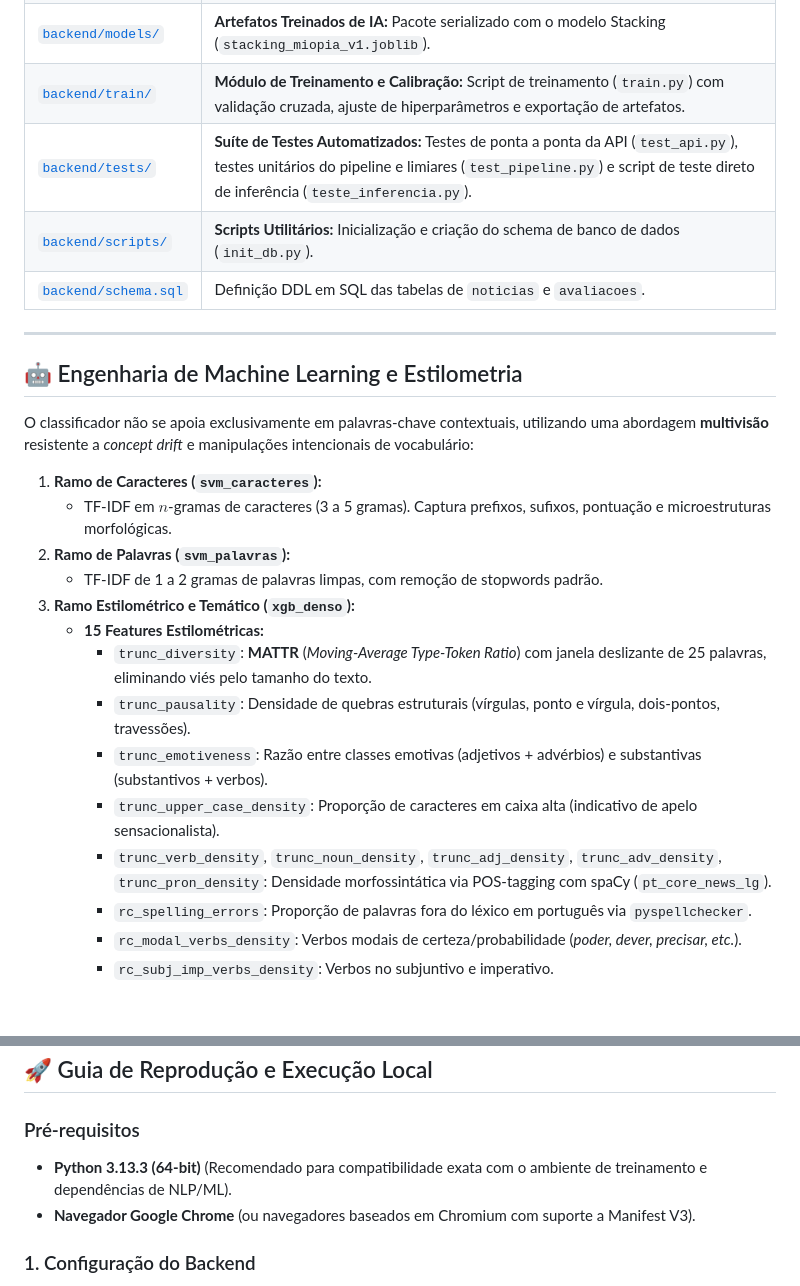
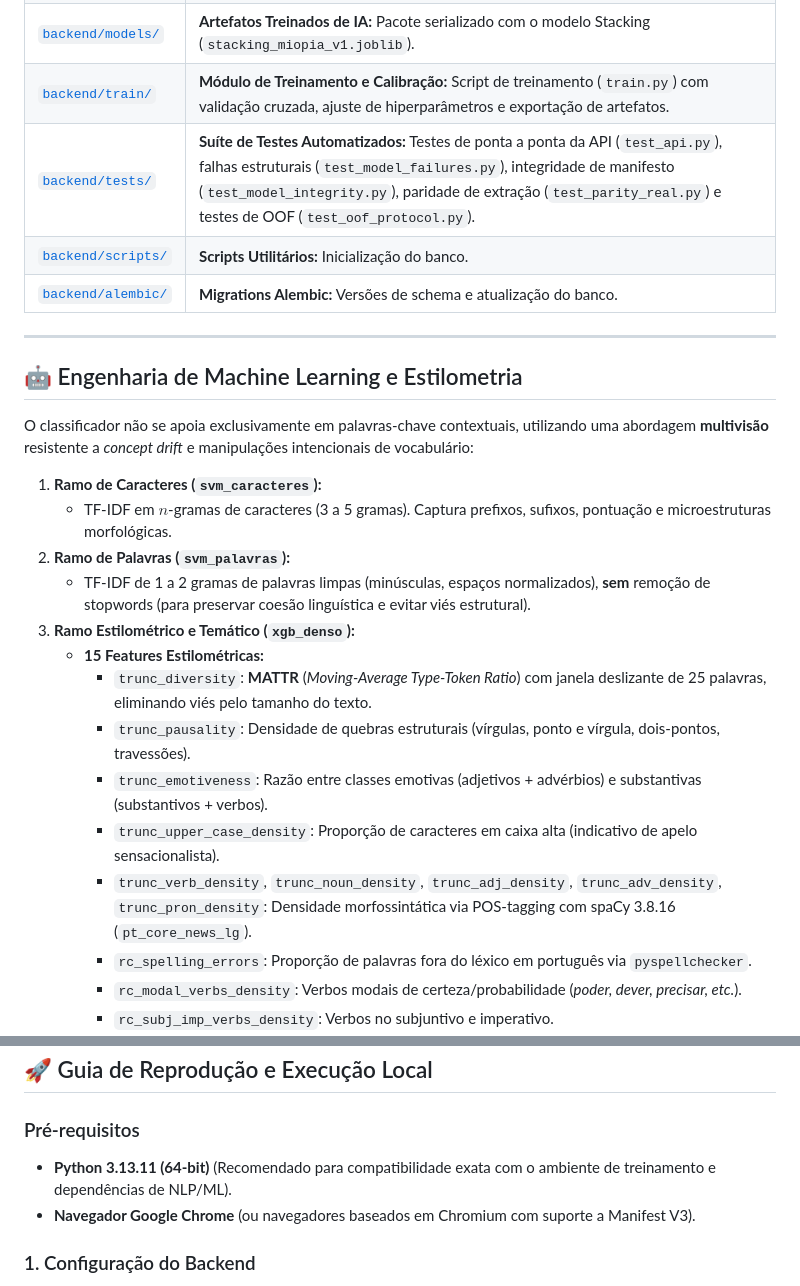
Before and after one commit to Miop-IA/miopia_product, a Markdown page: README.md, 2 parts joined by grey strips. GitHub-like rendering; blank space fills up the shorter version.

```diff
--- a/README.md
+++ b/README.md
@@ -38,9 +38,9 @@ O **Miop.IA** é uma solução para análise de credibilidade e detecção de pa
 | [`backend/api/`](file:///c:/Users/25894064/Documents/miopia_product/backend/api) | **Núcleo da API FastAPI:** Endpoints REST (`main.py`), modelos de dados Pydantic (`schemas.py`), ORM SQLAlchemy (`models.py`, `database.py`), configurações (`config.py`), sanitização/validação (`filtro.py`), extrator estilométrico (`feature_extraction.py`) e orquestrador de inferência (`inferencia.py`). |
 | [`backend/models/`](file:///c:/Users/25894064/Documents/miopia_product/backend/models) | **Artefatos Treinados de IA:** Pacote serializado com o modelo Stacking (`stacking_miopia_v1.joblib`). |
 | [`backend/train/`](file:///c:/Users/25894064/Documents/miopia_product/backend/train) | **Módulo de Treinamento e Calibração:** Script de treinamento (`train.py`) com validação cruzada, ajuste de hiperparâmetros e exportação de artefatos. |
-| [`backend/tests/`](file:///c:/Users/25894064/Documents/miopia_product/backend/tests) | **Suíte de Testes Automatizados:** Testes de ponta a ponta da API (`test_api.py`), testes unitários do pipeline e limiares (`test_pipeline.py`) e script de teste direto de inferência (`teste_inferencia.py`). |
-| [`backend/scripts/`](file:///c:/Users/25894064/Documents/miopia_product/backend/scripts) | **Scripts Utilitários:** Inicialização e criação do schema de banco de dados (`init_db.py`). |
-| [`backend/schema.sql`](file:///c:/Users/25894064/Documents/miopia_product/backend/schema.sql) | Definição DDL em SQL das tabelas de `noticias` e `avaliacoes`. |
+| [`backend/tests/`](file:///c:/Users/25894064/Documents/miopia_product/backend/tests) | **Suíte de Testes Automatizados:** Testes de ponta a ponta da API (`test_api.py`), falhas estruturais (`test_model_failures.py`), integridade de manifesto (`test_model_integrity.py`), paridade de extração (`test_parity_real.py`) e testes de OOF (`test_oof_protocol.py`). |
+| [`backend/scripts/`](file:///c:/Users/25894064/Documents/miopia_product/backend/scripts) | **Scripts Utilitários:** Inicialização do banco. |
+| [`backend/alembic/`](file:///c:/Users/25894064/Documents/miopia_product/backend/alembic) | **Migrations Alembic:** Versões de schema e atualização do banco. |
 
 ---
 
@@ -51,14 +51,14 @@ O classificador não se apoia exclusivamente em palavras-chave contextuais, util
 1. **Ramo de Caracteres (`svm_caracteres`):**
    * TF-IDF em $n$-gramas de caracteres (3 a 5 gramas). Captura prefixos, sufixos, pontuação e microestruturas morfológicas.
 2. **Ramo de Palavras (`svm_palavras`):**
-   * TF-IDF de 1 a 2 gramas de palavras limpas, com remoção de stopwords padrão.
+   * TF-IDF de 1 a 2 gramas de palavras limpas (minúsculas, espaços normalizados), **sem** remoção de stopwords (para preservar coesão linguística e evitar viés estrutural).
 3. **Ramo Estilométrico e Temático (`xgb_denso`):**
    * **15 Features Estilométricas:**
      * `trunc_diversity`: **MATTR** (*Moving-Average Type-Token Ratio*) com janela deslizante de 25 palavras, eliminando viés pelo tamanho do texto.
      * `trunc_pausality`: Densidade de quebras estruturais (vírgulas, ponto e vírgula, dois-pontos, travessões).
      * `trunc_emotiveness`: Razão entre classes emotivas (adjetivos + advérbios) e substantivas (substantivos + verbos).
      * `trunc_upper_case_density`: Proporção de caracteres em caixa alta (indicativo de apelo sensacionalista).
-     * `trunc_verb_density`, `trunc_noun_density`, `trunc_adj_density`, `trunc_adv_density`, `trunc_pron_density`: Densidade morfossintática via POS-tagging com spaCy (`pt_core_news_lg`).
+     * `trunc_verb_density`, `trunc_noun_density`, `trunc_adj_density`, `trunc_adv_density`, `trunc_pron_density`: Densidade morfossintática via POS-tagging com spaCy 3.8.16 (`pt_core_news_lg`).
      * `rc_spelling_errors`: Proporção de palavras fora do léxico em português via `pyspellchecker`.
      * `rc_modal_verbs_density`: Verbos modais de certeza/probabilidade (*poder, dever, precisar, etc.*).
      * `rc_subj_imp_verbs_density`: Verbos no subjuntivo e imperativo.
@@ -75,7 +75,7 @@ O classificador não se apoia exclusivamente em palavras-chave contextuais, util
 ## 🚀 Guia de Reprodução e Execução Local
 
 ### Pré-requisitos
-* **Python 3.13.3 (64-bit)** (Recomendado para compatibilidade exata com o ambiente de treinamento e dependências de NLP/ML).
+* **Python 3.13.11 (64-bit)** (Recomendado para compatibilidade exata com o ambiente de treinamento e dependências de NLP/ML).
 * **Navegador Google Chrome** (ou navegadores baseados em Chromium com suporte a Manifest V3).
 
 ### 1. Configuração do Backend
```
Also changed, not shown: other parts of README.md (+16 -24 lines).
